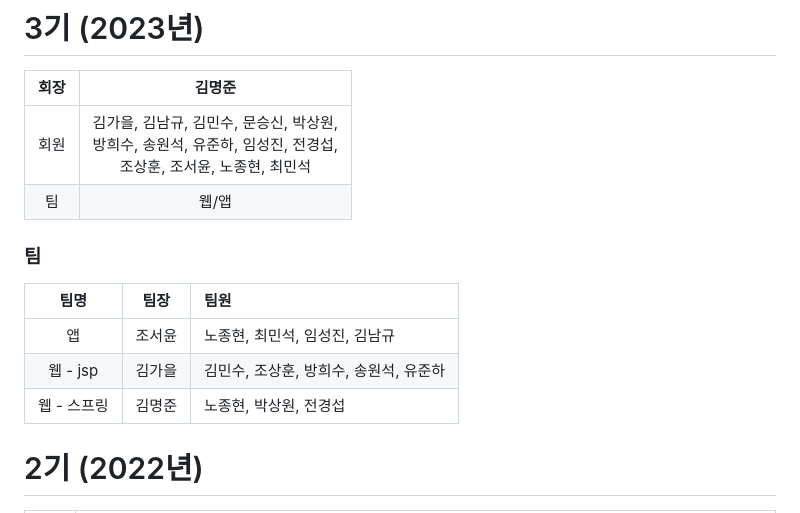
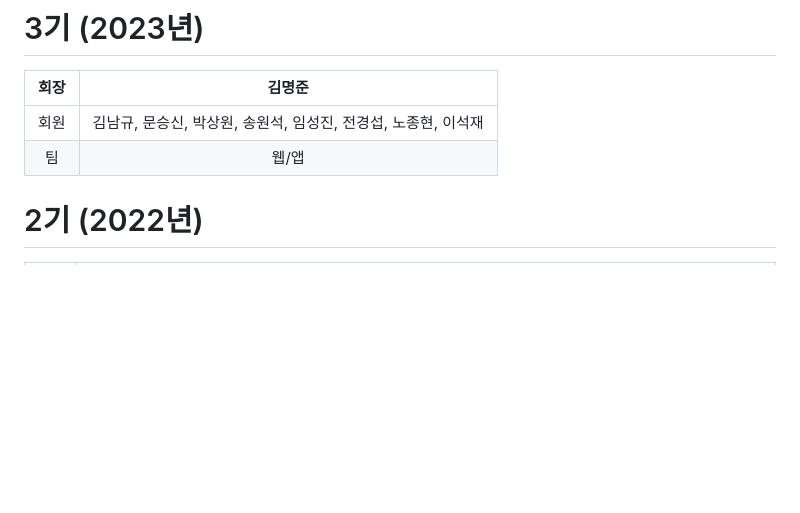
Before and after one commit to ycs-wikim/reference, a Markdown page: README.md, the part around the change. GitHub-like rendering; blank space fills up the shorter version.

Commit message:
README 3기 멤버 수정

```diff
--- a/README.md
+++ b/README.md
@@ -2,16 +2,8 @@
 
 | 회장 | 김명준 |
 | :---: | :---: |
-| 회원 | 김가을, 김남규, 김민수, 문승신, 박상원,<br> 방희수, 송원석, 유준하, 임성진, 전경섭,<br> 조상훈, 조서윤, 노종현, 최민석 |
+| 회원 | 김남규, 문승신, 박상원, 송원석, 임성진, 전경섭,  노종현, 이석재 |
 | 팀 | 웹/앱 |
-
-### 팀
-
-| 팀명 | 팀장 | 팀원 |
-| :---: | :---: | :--- |
-| 앱 | 조서윤 | 노종현, 최민석, 임성진, 김남규 |
-| 웹 - jsp | 김가을 | 김민수, 조상훈, 방희수, 송원석, 유준하 |
-| 웹 - 스프링 | 김명준 | 노종현, 박상원, 전경섭 |
 
 # 2기 (2022년)
 
```
